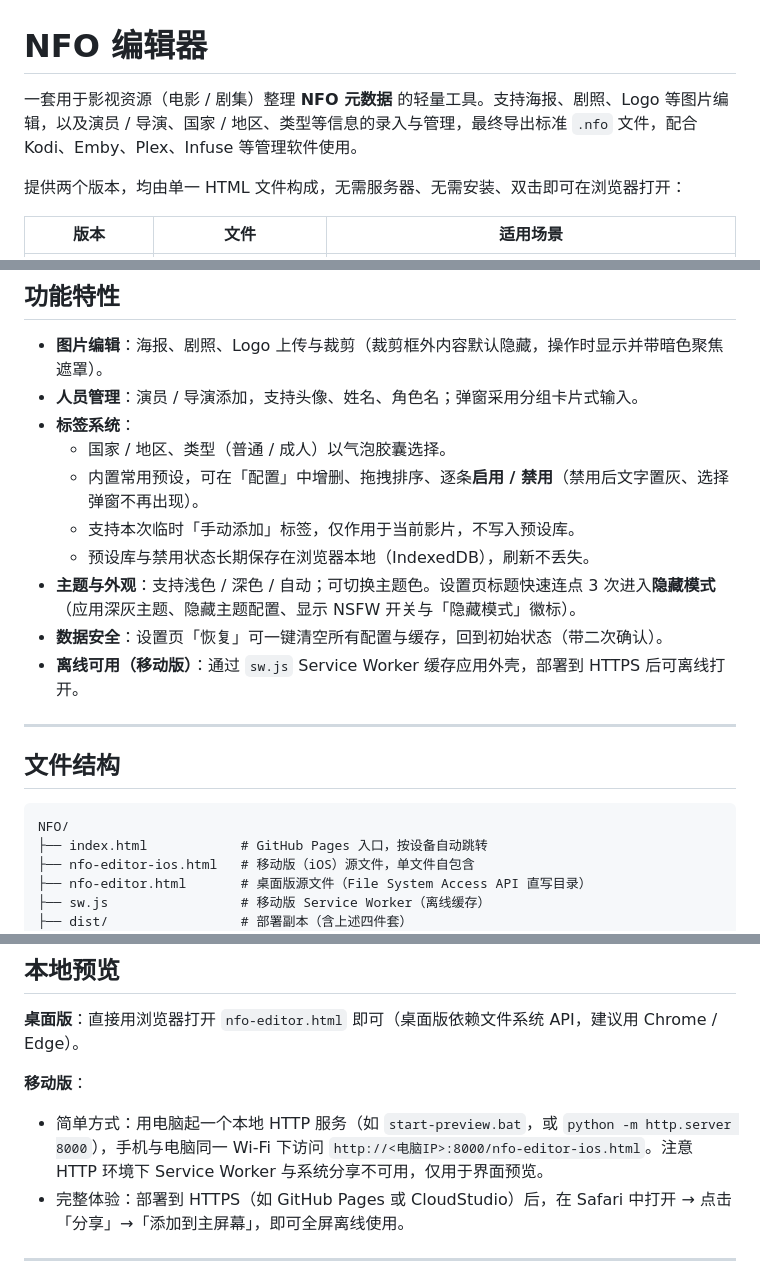
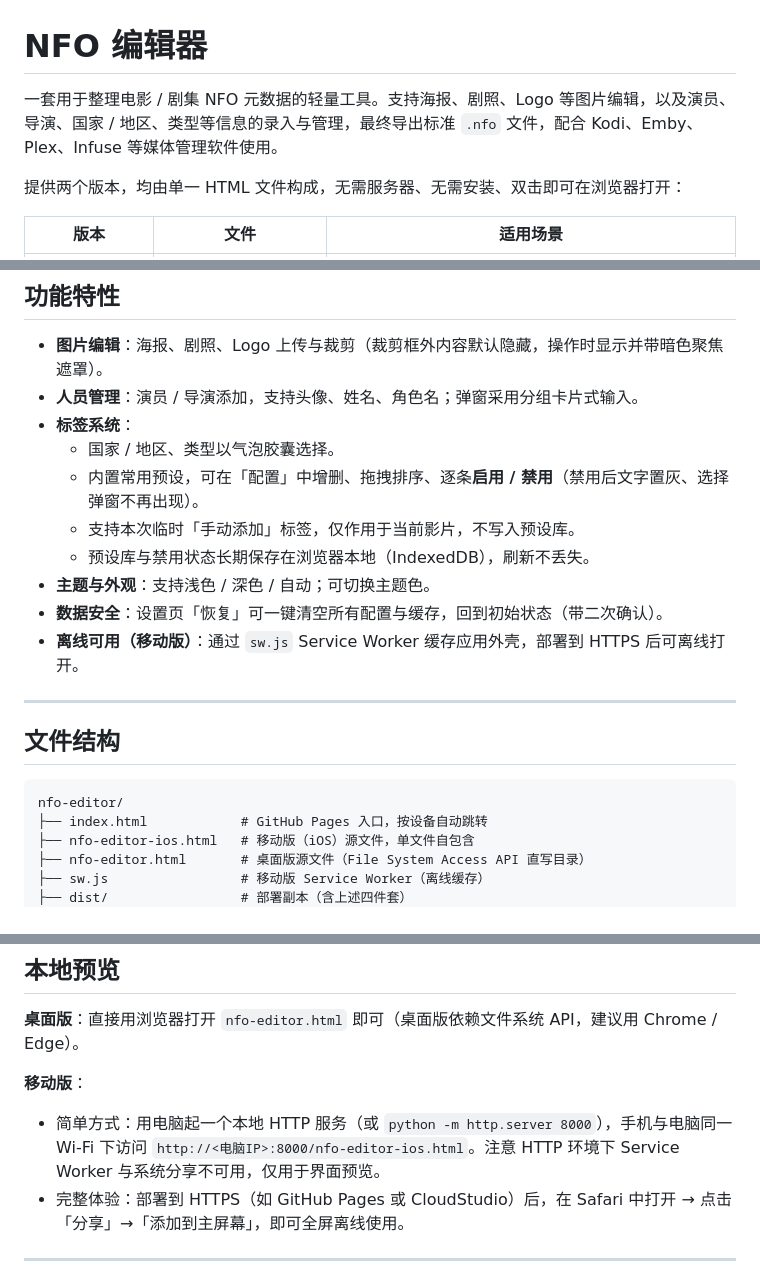
Before and after one commit to halfleave/nfo-editor, a Markdown page: README.md, 3 parts joined by grey strips. Drawn GitHub-style.

Commit message:
docs: 重写 README，中性化描述（去除成人/里模式/磁力/抓取相关表述）

````diff
--- a/README.md
+++ b/README.md
@@ -1,6 +1,6 @@
 # NFO 编辑器
 
-一套用于影视资源（电影 / 剧集）整理 **NFO 元数据** 的轻量工具。支持海报、剧照、Logo 等图片编辑，以及演员 / 导演、国家 / 地区、类型等信息的录入与管理，最终导出标准 `.nfo` 文件，配合 Kodi、Emby、Plex、Infuse 等管理软件使用。
+一套用于整理电影 / 剧集 NFO 元数据的轻量工具。支持海报、剧照、Logo 等图片编辑，以及演员、导演、国家 / 地区、类型等信息的录入与管理，最终导出标准 `.nfo` 文件，配合 Kodi、Emby、Plex、Infuse 等媒体管理软件使用。
 
 提供两个版本，均由单一 HTML 文件构成，无需服务器、无需安装、双击即可在浏览器打开：
 
@@ -18,11 +18,11 @@
 - **图片编辑**：海报、剧照、Logo 上传与裁剪（裁剪框外内容默认隐藏，操作时显示并带暗色聚焦遮罩）。
 - **人员管理**：演员 / 导演添加，支持头像、姓名、角色名；弹窗采用分组卡片式输入。
 - **标签系统**：
-  - 国家 / 地区、类型（普通 / 成人）以气泡胶囊选择。
+  - 国家 / 地区、类型以气泡胶囊选择。
   - 内置常用预设，可在「配置」中增删、拖拽排序、逐条**启用 / 禁用**（禁用后文字置灰、选择弹窗不再出现）。
   - 支持本次临时「手动添加」标签，仅作用于当前影片，不写入预设库。
   - 预设库与禁用状态长期保存在浏览器本地（IndexedDB），刷新不丢失。
-- **主题与外观**：支持浅色 / 深色 / 自动；可切换主题色。设置页标题快速连点 3 次进入**隐藏模式**（应用深灰主题、隐藏主题配置、显示 NSFW 开关与「隐藏模式」徽标）。
+- **主题与外观**：支持浅色 / 深色 / 自动；可切换主题色。
 - **数据安全**：设置页「恢复」可一键清空所有配置与缓存，回到初始状态（带二次确认）。
 - **离线可用（移动版）**：通过 `sw.js` Service Worker 缓存应用外壳，部署到 HTTPS 后可离线打开。
 
@@ -31,7 +31,7 @@
 ## 文件结构
 
 ```
-NFO/
+nfo-editor/
 ├── index.html            # GitHub Pages 入口，按设备自动跳转
 ├── nfo-editor-ios.html   # 移动版（iOS）源文件，单文件自包含
 ├── nfo-editor.html       # 桌面版源文件（File System Access API 直写目录）
@@ -62,7 +62,7 @@ NFO/
 **桌面版**：直接用浏览器打开 `nfo-editor.html` 即可（桌面版依赖文件系统 API，建议用 Chrome / Edge）。
 
 **移动版**：
-- 简单方式：用电脑起一个本地 HTTP 服务（如 `start-preview.bat`，或 `python -m http.server 8000`），手机与电脑同一 Wi-Fi 下访问 `http://<电脑IP>:8000/nfo-editor-ios.html`。注意 HTTP 环境下 Service Worker 与系统分享不可用，仅用于界面预览。
+- 简单方式：用电脑起一个本地 HTTP 服务（或 `python -m http.server 8000`），手机与电脑同一 Wi-Fi 下访问 `http://<电脑IP>:8000/nfo-editor-ios.html`。注意 HTTP 环境下 Service Worker 与系统分享不可用，仅用于界面预览。
 - 完整体验：部署到 HTTPS（如 GitHub Pages 或 CloudStudio）后，在 Safari 中打开 → 点击「分享」→「添加到主屏幕」，即可全屏离线使用。
 
 ---
````
